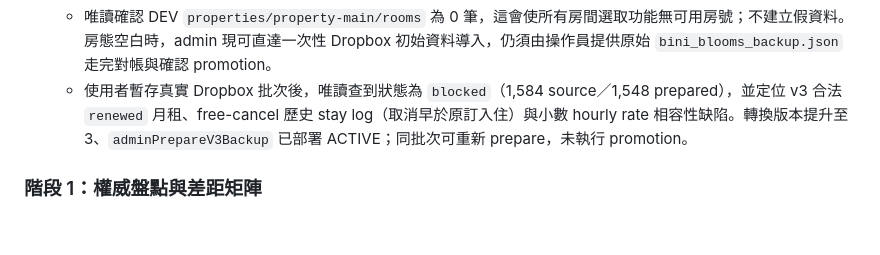
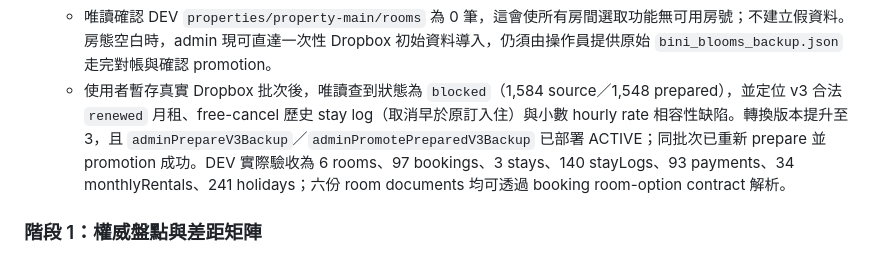
Before and after one commit to Darzen-King/BINI-transient-sys, a Markdown page: progress.md, the part around the change. Rendered like a GitHub page; blank space fills up the shorter version.

```diff
--- a/progress.md
+++ b/progress.md
@@ -26,7 +26,7 @@
   - `housekeepingUpdate` callable 與清潔管理頁已完成：即時列出待清潔與清潔中的房間，嚴格限制待清潔 → 清潔中 → 可入住；MFA＋`housekeeping` 權限 transaction 會同步 room version、audit 與 operation replay。DEV 函式已 ACTIVE（asia-east1、Node.js 22、512 MiB）。
   - `maintenanceScheduleCreate`／`maintenanceScheduleAction` callable 與維修管理頁已完成：即時讀取排程，建立時驗證起訖時間、房間與同房有效預約衝突；可標記完成或刪除排程，所有動作均寫入 audit 與 operation replay。兩支 DEV 函式皆為 ACTIVE（asia-east1、Node.js 22、512 MiB）。
   - 唯讀確認 DEV `properties/property-main/rooms` 為 0 筆，這會使所有房間選取功能無可用房號；不建立假資料。房態空白時，admin 現可直達一次性 Dropbox 初始資料導入，仍須由操作員提供原始 `bini_blooms_backup.json` 走完對帳與確認 promotion。
-  - 使用者暫存真實 Dropbox 批次後，唯讀查到狀態為 `blocked`（1,584 source／1,548 prepared），並定位 v3 合法 `renewed` 月租、free-cancel 歷史 stay log（取消早於原訂入住）與小數 hourly rate 相容性缺陷。轉換版本提升至 3、`adminPrepareV3Backup` 已部署 ACTIVE；同批次可重新 prepare，未執行 promotion。
+  - 使用者暫存真實 Dropbox 批次後，唯讀查到狀態為 `blocked`（1,584 source／1,548 prepared），並定位 v3 合法 `renewed` 月租、free-cancel 歷史 stay log（取消早於原訂入住）與小數 hourly rate 相容性缺陷。轉換版本提升至 3，且 `adminPrepareV3Backup`／`adminPromotePreparedV3Backup` 已部署 ACTIVE；同批次已重新 prepare 並 promotion 成功。DEV 實際驗收為 6 rooms、97 bookings、3 stays、140 stayLogs、93 payments、34 monthlyRentals、241 holidays；六份 room documents 均可透過 booking room-option contract 解析。
 
 ### 階段 1：權威盤點與差距矩陣
 - **狀態：** complete
```
Also changed, not shown: CHANGELOG.md (+1 -0 lines), CLAUDE_CODE_交接.md (+1 -0 lines).
